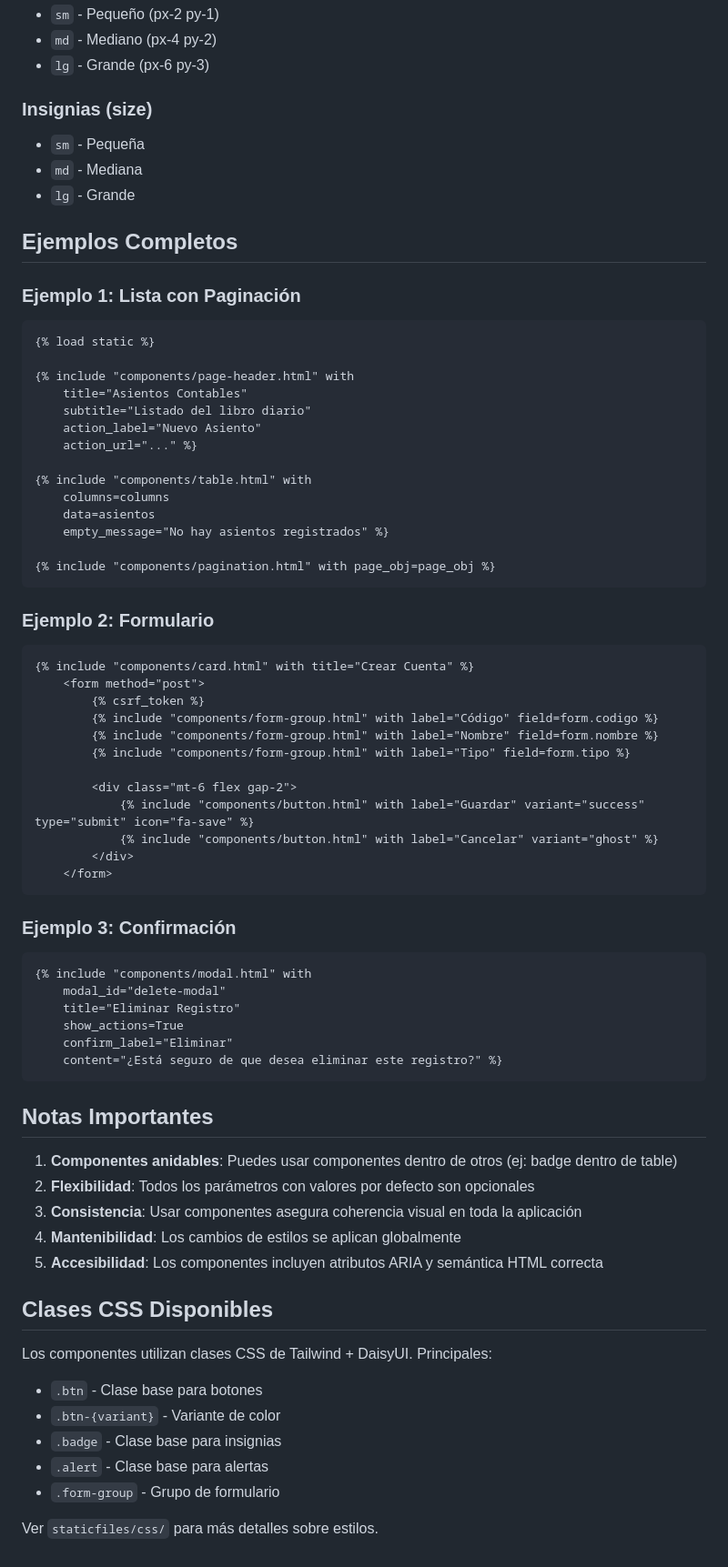
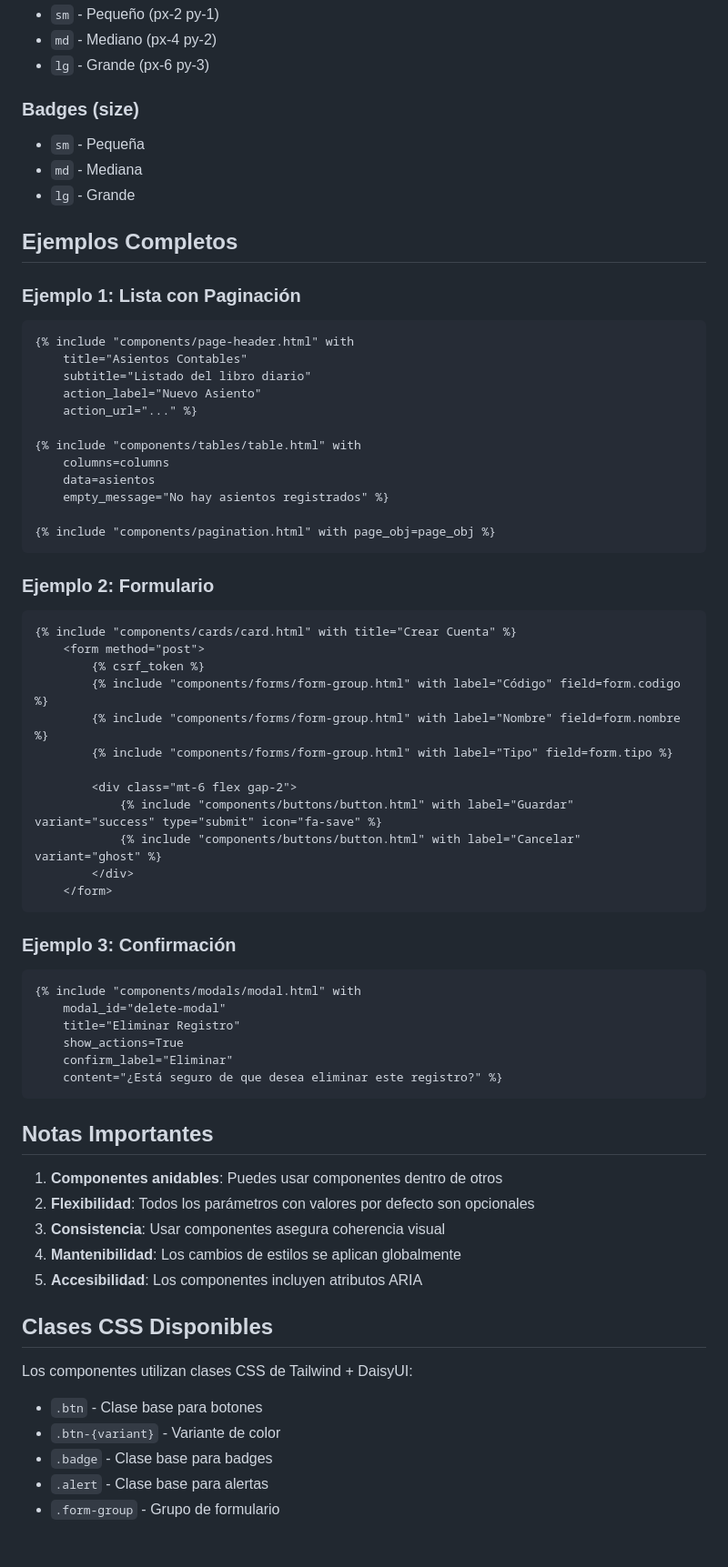
Before and after one commit to sarthouse/sarello, a Markdown page: templates/components/README.md, the part around one of its changes. Shown at 91% size. GitHub-like rendering.

````diff
--- a/templates/components/README.md
+++ b/templates/components/README.md
@@ -153,7 +162,7 @@ items = [
 - `md` - Mediano (px-4 py-2)
 - `lg` - Grande (px-6 py-3)
 
-### Insignias (size)
+### Badges (size)
 - `sm` - Pequeña
 - `md` - Mediana
 - `lg` - Grande
@@ -162,15 +171,13 @@ items = [
 
 ### Ejemplo 1: Lista con Paginación
 ```django
-{% load static %}
-
 {% include "components/page-header.html" with
     title="Asientos Contables"
     subtitle="Listado del libro diario"
     action_label="Nuevo Asiento"
     action_url="..." %}
 
-{% include "components/table.html" with
+{% include "components/tables/table.html" with
     columns=columns
     data=asientos
     empty_message="No hay asientos registrados" %}
@@ -180,23 +187,23 @@ items = [
 
 ### Ejemplo 2: Formulario
 ```django
-{% include "components/card.html" with title="Crear Cuenta" %}
+{% include "components/cards/card.html" with title="Crear Cuenta" %}
     <form method="post">
         {% csrf_token %}
-        {% include "components/form-group.html" with label="Código" field=form.codigo %}
-        {% include "components/form-group.html" with label="Nombre" field=form.nombre %}
-        {% include "components/form-group.html" with label="Tipo" field=form.tipo %}
+        {% include "components/forms/form-group.html" with label="Código" field=form.codigo %}
+        {% include "components/forms/form-group.html" with label="Nombre" field=form.nombre %}
+        {% include "components/forms/form-group.html" with label="Tipo" field=form.tipo %}
 
         <div class="mt-6 flex gap-2">
-            {% include "components/button.html" with label="Guardar" variant="success" type="submit" icon="fa-save" %}
-            {% include "components/button.html" with label="Cancelar" variant="ghost" %}
+            {% include "components/buttons/button.html" with label="Guardar" variant="success" type="submit" icon="fa-save" %}
+            {% include "components/buttons/button.html" with label="Cancelar" variant="ghost" %}
         </div>
     </form>
 ```
 
 ### Ejemplo 3: Confirmación
 ```django
-{% include "components/modal.html" with
+{% include "components/modals/modal.html" with
     modal_id="delete-modal"
     title="Eliminar Registro"
     show_actions=True
@@ -206,20 +213,17 @@ items = [
 
 ## Notas Importantes
 
-1. **Componentes anidables**: Puedes usar componentes dentro de otros (ej: badge dentro de table)
+1. **Componentes anidables**: Puedes usar componentes dentro de otros
 2. **Flexibilidad**: Todos los parámetros con valores por defecto son opcionales
-3. **Consistencia**: Usar componentes asegura coherencia visual en toda la aplicación
+3. **Consistencia**: Usar componentes asegura coherencia visual
 4. **Mantenibilidad**: Los cambios de estilos se aplican globalmente
-5. **Accesibilidad**: Los componentes incluyen atributos ARIA y semántica HTML correcta
+5. **Accesibilidad**: Los componentes incluyen atributos ARIA
 
 ## Clases CSS Disponibles
 
-Los componentes utilizan clases CSS de Tailwind + DaisyUI. Principales:
-
+Los componentes utilizan clases CSS de Tailwind + DaisyUI:
 - `.btn` - Clase base para botones
 - `.btn-{variant}` - Variante de color
-- `.badge` - Clase base para insignias
+- `.badge` - Clase base para badges
 - `.alert` - Clase base para alertas
 - `.form-group` - Grupo de formulario
-
-Ver `staticfiles/css/` para más detalles sobre estilos.
````
Also changed, not shown: other parts of templates/components/README.md (+56 -47 lines).
